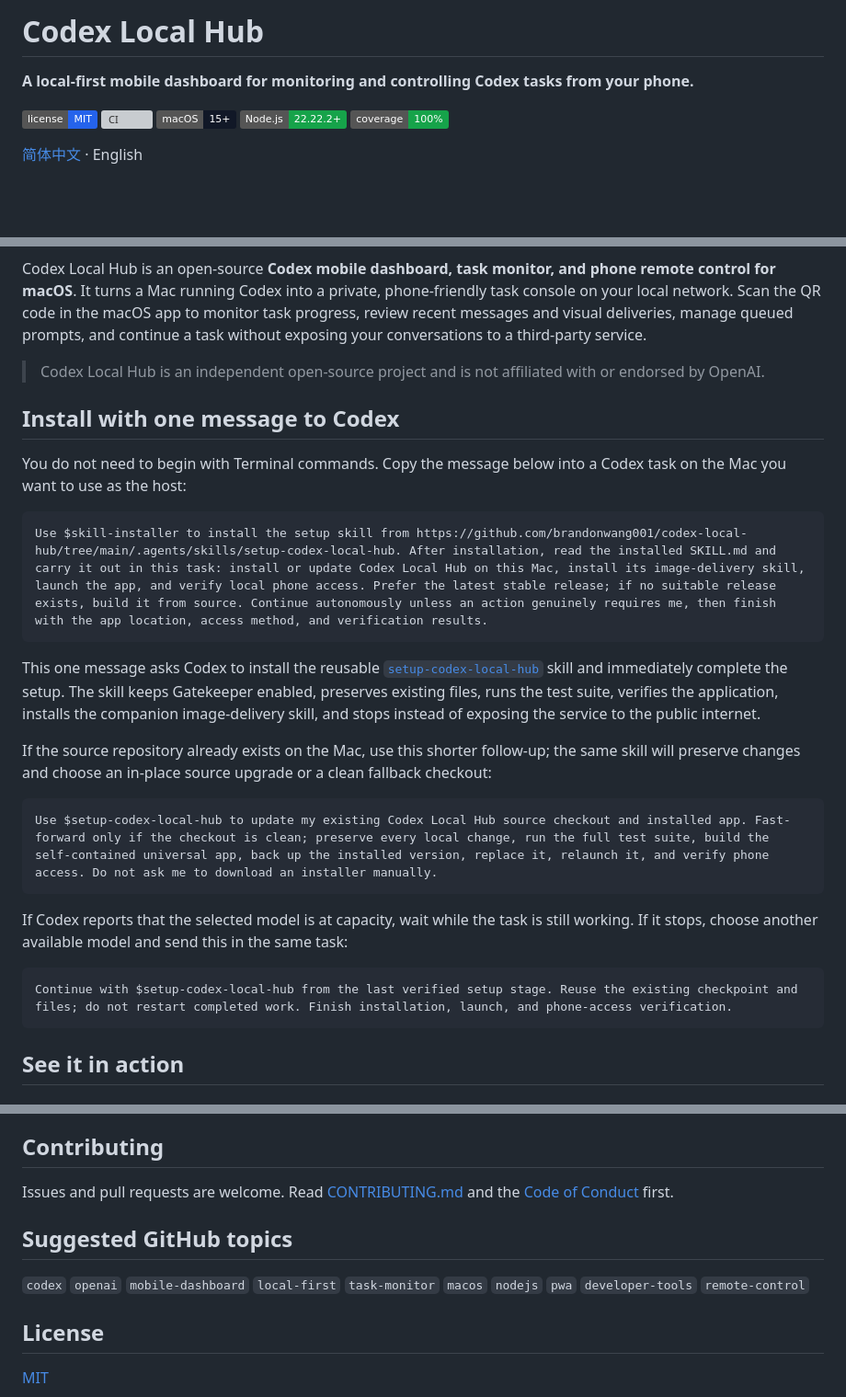
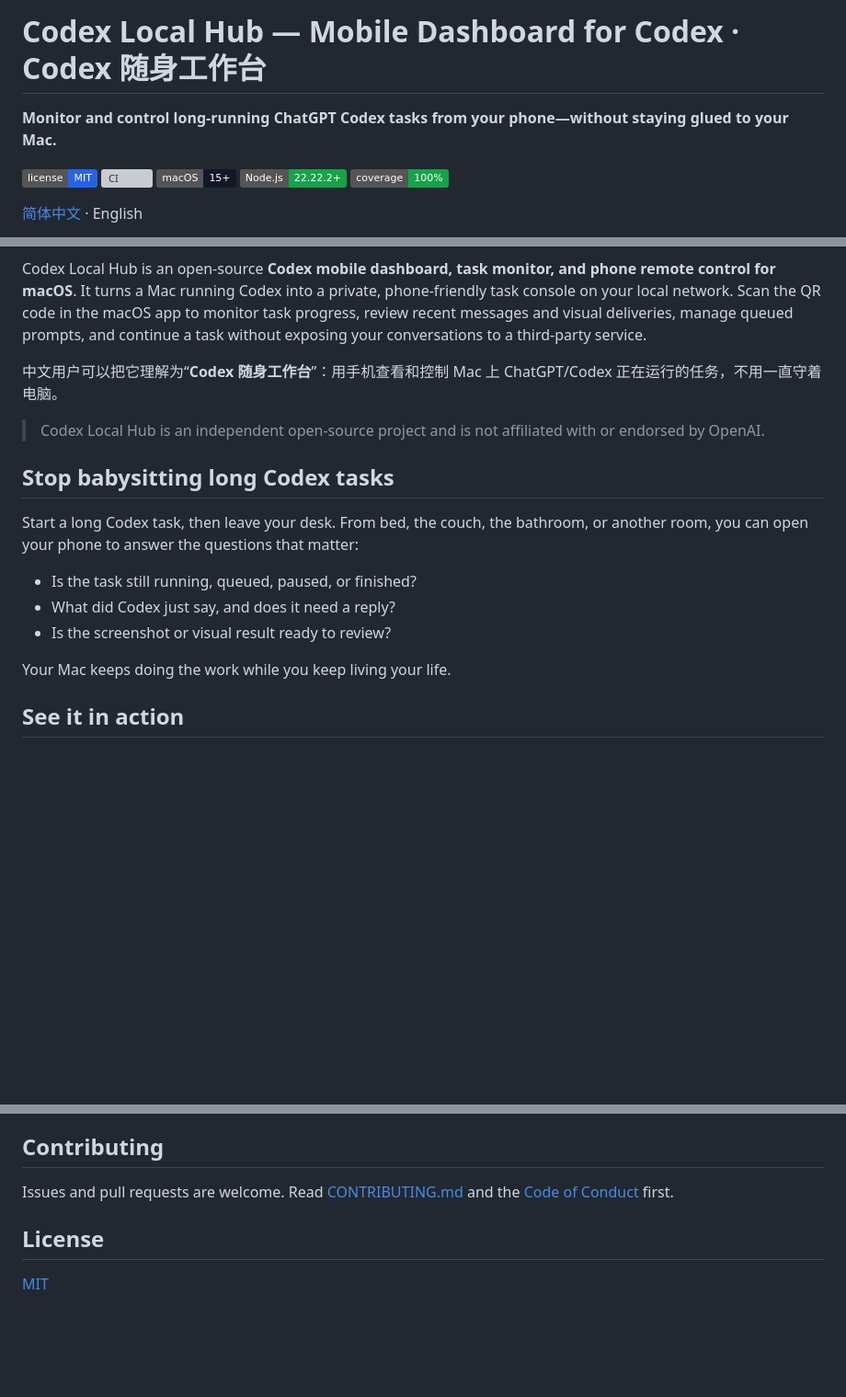
Before and after one commit to makorise/codex-local-hub, a Markdown page: README.md, 3 parts joined by grey strips. Shown at 92% size. Drawn GitHub-style; badges without logos; blank space fills up the shorter version; grey boxes are pictures that could not be loaded.

````diff
--- a/README.md
+++ b/README.md
@@ -1,6 +1,6 @@
-# Codex Local Hub
+# Codex Local Hub — Mobile Dashboard for Codex · Codex 随身工作台
 
-**A local-first mobile dashboard for monitoring and controlling Codex tasks from your phone.**
+**Monitor and control long-running ChatGPT Codex tasks from your phone—without staying glued to your Mac.**
 
 [![License: MIT](https://img.shields.io/badge/license-MIT-2563eb.svg)](LICENSE)
 [![CI](https://github.com/brandonwang001/codex-local-hub/actions/workflows/ci.yml/badge.svg)](https://github.com/brandonwang001/codex-local-hub/actions/workflows/ci.yml)
@@ -13,28 +17,18 @@
 Codex Local Hub is an open-source **Codex mobile dashboard, task monitor, and phone remote control for macOS**. It turns a Mac running Codex into a private, phone-friendly task console on your local network. Scan the QR code in the macOS app to monitor task progress, review recent messages and visual deliveries, manage queued prompts, and continue a task without exposing your conversations to a third-party service.
+
+中文用户可以把它理解为“**Codex 随身工作台**”：用手机查看和控制 Mac 上 ChatGPT/Codex 正在运行的任务，不用一直守着电脑。
 
 > Codex Local Hub is an independent open-source project and is not affiliated with or endorsed by OpenAI.
 
-## Install with one message to Codex
+## Stop babysitting long Codex tasks
 
-You do not need to begin with Terminal commands. Copy the message below into a Codex task on the Mac you want to use as the host:
+Start a long Codex task, then leave your desk. From bed, the couch, the bathroom, or another room, you can open your phone to answer the questions that matter:
 
-```text
-Use $skill-installer to install the setup skill from https://github.com/brandonwang001/codex-local-hub/tree/main/.agents/skills/setup-codex-local-hub. After installation, read the installed SKILL.md and carry it out in this task: install or update Codex Local Hub on this Mac, install its image-delivery skill, launch the app, and verify local phone access. Prefer the latest stable release; if no suitable release exists, build it from source. Continue autonomously unless an action genuinely requires me, then finish with the app location, access method, and verification results.
-```
+- Is the task still running, queued, paused, or finished?
+- What did Codex just say, and does it need a reply?
+- Is the screenshot or visual result ready to review?
 
-This one message asks Codex to install the reusable [`setup-codex-local-hub`](.agents/skills/setup-codex-local-hub) skill and immediately complete the setup. The skill keeps Gatekeeper enabled, preserves existing files, runs the test suite, verifies the application, installs the companion image-delivery skill, and stops instead of exposing the service to the public internet.
-
-If the source repository already exists on the Mac, use this shorter follow-up; the same skill will preserve changes and choose an in-place source upgrade or a clean fallback checkout:
-
-```text
-Use $setup-codex-local-hub to update my existing Codex Local Hub source checkout and installed app. Fast-forward only if the checkout is clean; preserve every local change, run the full test suite, build the self-contained universal app, back up the installed version, replace it, relaunch it, and verify phone access. Do not ask me to download an installer manually.
-```
-
-If Codex reports that the selected model is at capacity, wait while the task is still working. If it stops, choose another available model and send this in the same task:
-
-```text
-Continue with $setup-codex-local-hub from the last verified setup stage. Reuse the existing checkpoint and files; do not restart completed work. Finish installation, launch, and phone-access verification.
-```
+Your Mac keeps doing the work while you keep living your life.
 
 ## See it in action
 
@@ -233,10 +249,6 @@ No. Locking the screen is supported. Sleep, shutdown, or quitting Codex Local Hu
 
 Issues and pull requests are welcome. Read [CONTRIBUTING.md](CONTRIBUTING.md) and the [Code of Conduct](CODE_OF_CONDUCT.md) first.
 
-## Suggested GitHub topics
-
-`codex` `openai` `mobile-dashboard` `local-first` `task-monitor` `macos` `nodejs` `pwa` `developer-tools` `remote-control`
-
 ## License
 
 [MIT](LICENSE)
````
Also changed, not shown: other parts of README.md (+26 -0 lines), README.zh-CN.md (+35 -21 lines), docs/assets/social-preview/codex-local-hub-social-preview.png (added), 2 other files.
